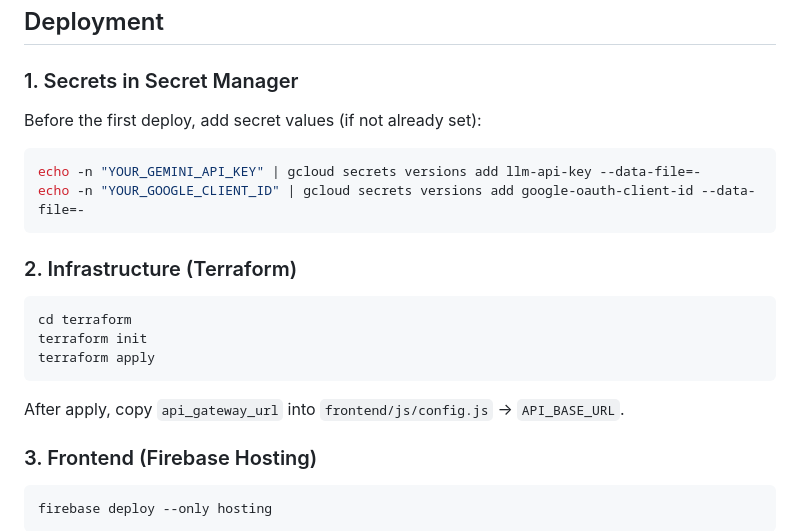
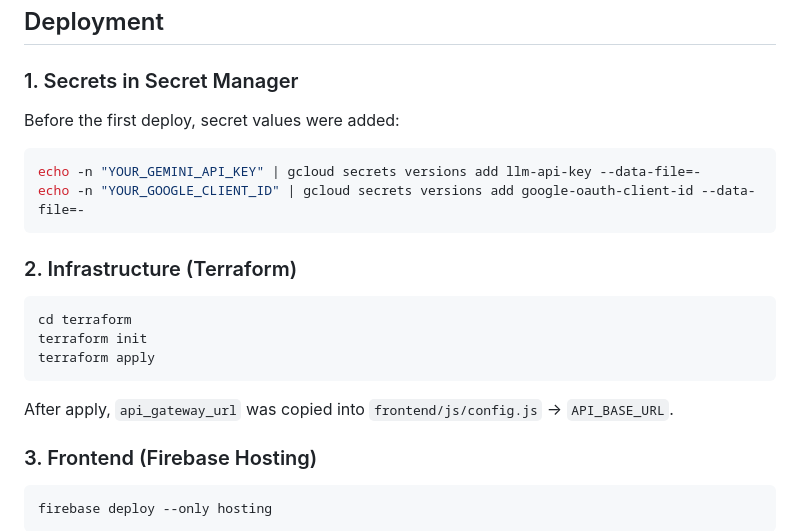
Before and after one commit to kateqwerty001/task-manager, a Markdown page: README.md, the part around the change. Rendered like a GitHub page.

````diff
--- a/README.md
+++ b/README.md
@@ -135,7 +135,7 @@ Output values after `terraform apply`:
 
 ### 1. Secrets in Secret Manager
 
-Before the first deploy, add secret values (if not already set):
+Before the first deploy,  secret values were added:
 
 ```bash
 echo -n "YOUR_GEMINI_API_KEY" | gcloud secrets versions add llm-api-key --data-file=-
@@ -150,7 +150,7 @@ terraform init
 terraform apply
 ```
 
-After apply, copy `api_gateway_url` into `frontend/js/config.js` → `API_BASE_URL`.
+After apply, `api_gateway_url` was copied into `frontend/js/config.js` → `API_BASE_URL`.
 
 ### 3. Frontend (Firebase Hosting)
 
````
